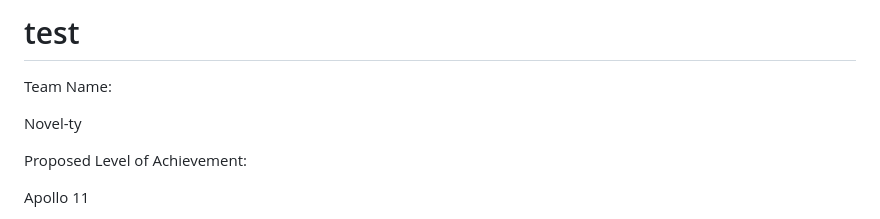
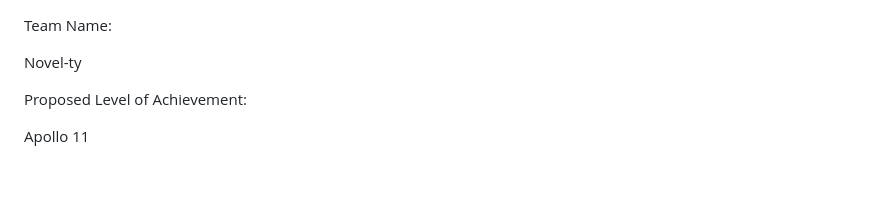
Before and after one commit to henry167b/orbital-novel-ty, a Markdown page: README.md, the part around the change. Rendered like a GitHub page; blank space fills up the shorter version.

```diff
--- a/README.md
+++ b/README.md
@@ -1,5 +1,3 @@
-# test
-
 Team Name:
 
 Novel-ty
```
